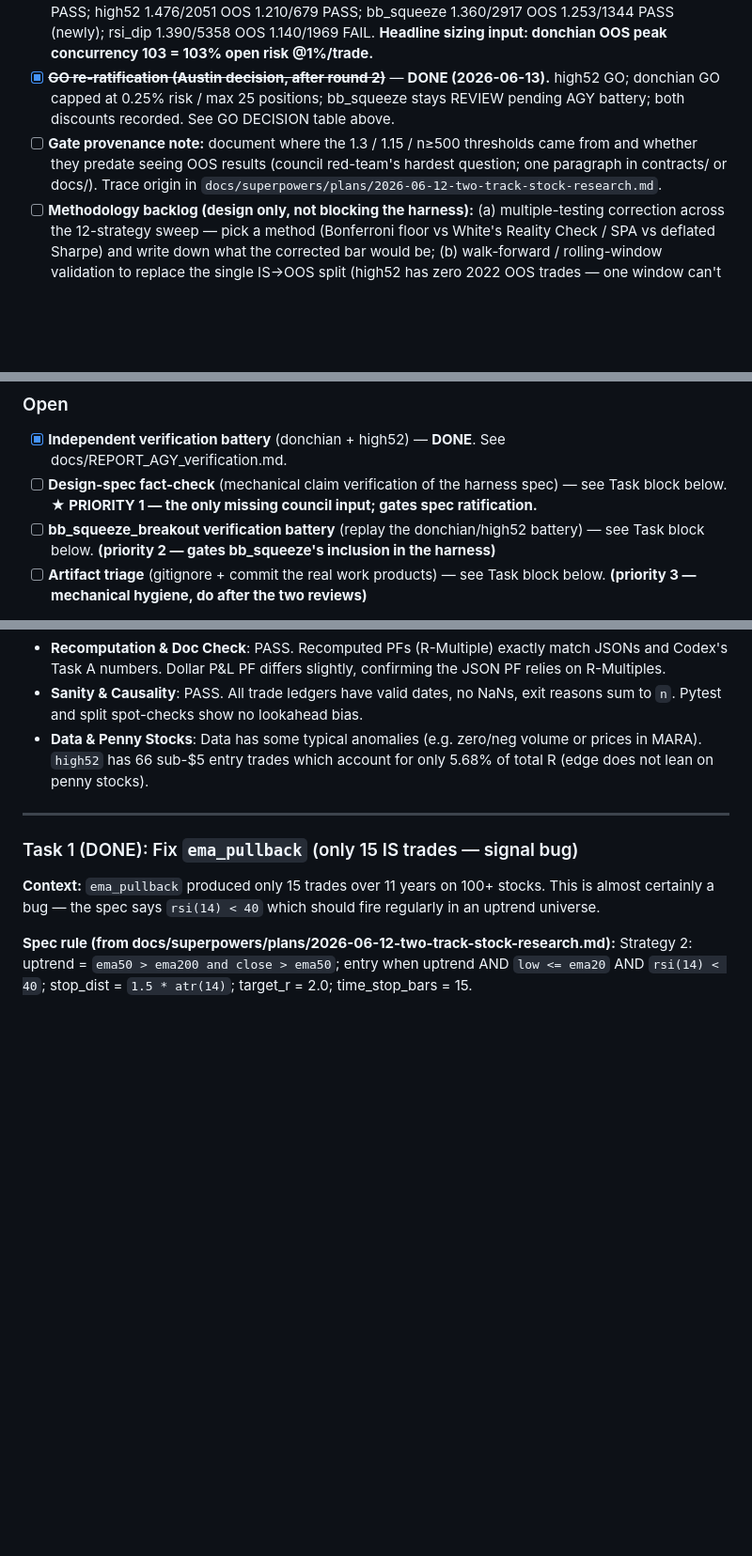
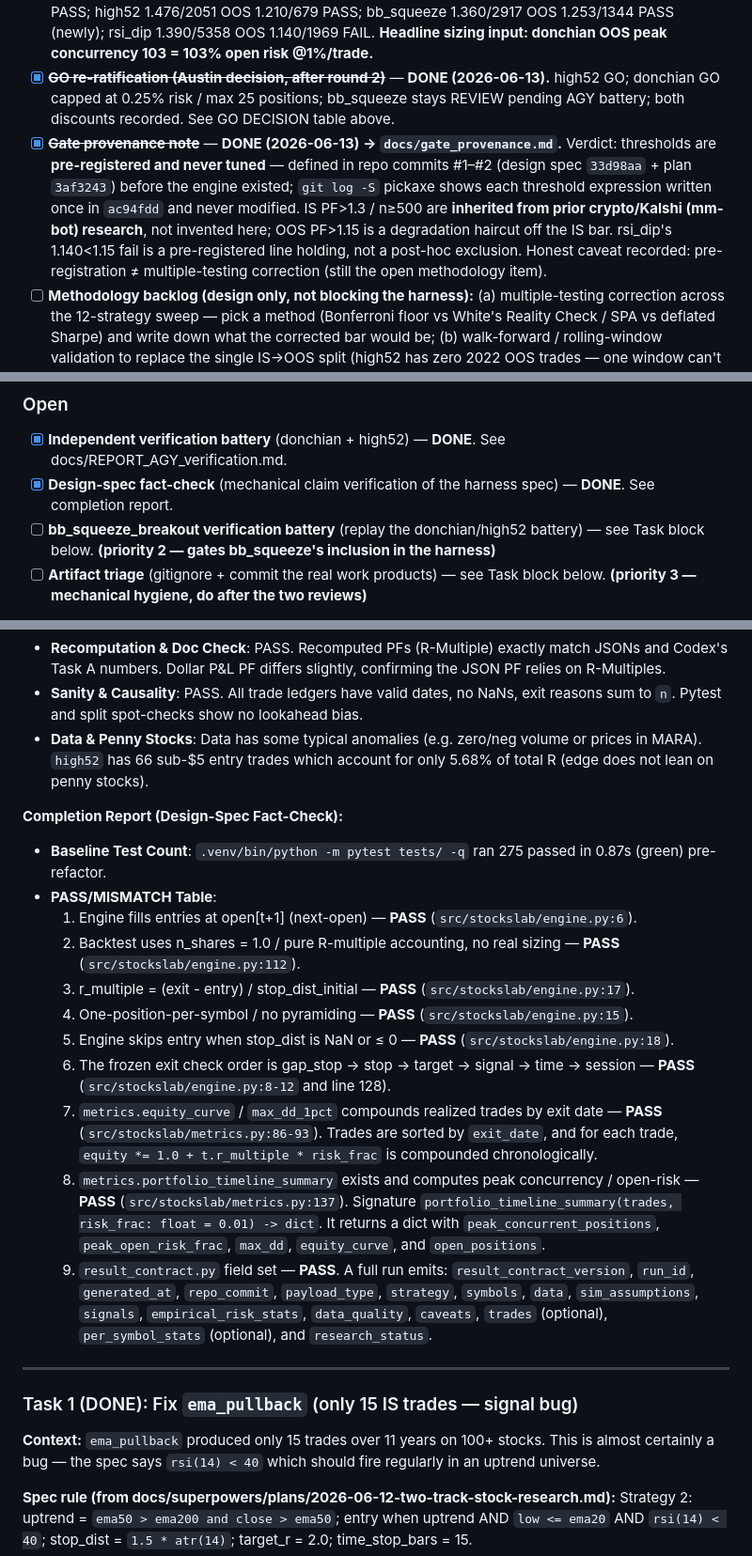
Before and after one commit to asandler2727-coder/stock-trading-bot, a Markdown page: AGENT_STATUS.md, 3 parts joined by grey strips. Shown at 94% size. Drawn GitHub-style; blank space fills up the shorter version.

```diff
--- a/AGENT_STATUS.md
+++ b/AGENT_STATUS.md
@@ -74,7 +74,7 @@ All agents read and write this file directly — no human courier, no pasting. T
 - [x] ~~PRE-HARNESS (from audit): fix runner + regenerate~~ — **DONE by Codex** (warm-start OOS, missing-cache guard, slippage_mult in contract, inf auto-pass fix, aliases, full strict regeneration). Superseded by round 2 below.
 - [x] ~~**PRE-HARNESS round 2 (from Grok council): clean-universe regeneration.**~~ **DONE + Claude-verified + AGY-verified (2026-06-13).** Codex shipped Task A (universe scrub, price-plausibility flag, max_dd seeding fix, MMC→MRSH alias confirmed correct — Yahoo reindexed Marsh & McLennan) + Task B (portfolio concurrency view). Claude verified all 16 numbers match disk, 275 tests green. AGY independent battery (donchian+high52): recompute matches, no lookahead, ledgers clean, high52 not penny-stock-dependent (5.68% of R). Clean numbers: donchian IS 1.559/5272 OOS 1.287/1967 PASS; high52 1.476/2051 OOS 1.210/679 PASS; bb_squeeze 1.360/2917 OOS 1.253/1344 PASS (newly); rsi_dip 1.390/5358 OOS 1.140/1969 FAIL. **Headline sizing input: donchian OOS peak concurrency 103 = 103% open risk @1%/trade.**
 - [x] ~~**GO re-ratification (Austin decision, after round 2)**~~ — **DONE (2026-06-13).** high52 GO; donchian GO capped at 0.25% risk / max 25 positions; bb_squeeze stays REVIEW pending AGY battery; both discounts recorded. See GO DECISION table above.
-- [ ] **Gate provenance note:** document where the 1.3 / 1.15 / n≥500 thresholds came from and whether they predate seeing OOS results (council red-team's hardest question; one paragraph in contracts/ or docs/). Trace origin in `docs/superpowers/plans/2026-06-12-two-track-stock-research.md`.
+- [x] ~~**Gate provenance note**~~ — **DONE (2026-06-13) → `docs/gate_provenance.md`.** Verdict: thresholds are **pre-registered and never tuned** — defined in repo commits #1–#2 (design spec `33d98aa` + plan `3af3243`) before the engine existed; `git log -S` pickaxe shows each threshold expression written once in `ac94fdd` and never modified. IS PF>1.3 / n≥500 are **inherited from prior crypto/Kalshi (mm-bot) research**, not invented here; OOS PF>1.15 is a degradation haircut off the IS bar. rsi_dip's 1.140<1.15 fail is a pre-registered line holding, not a post-hoc exclusion. Honest caveat recorded: pre-registration ≠ multiple-testing correction (still the open methodology item).
 - [ ] **Methodology backlog (design only, not blocking the harness):** (a) multiple-testing correction across the 12-strategy sweep — pick a method (Bonferroni floor vs White's Reality Check / SPA vs deflated Sharpe) and write down what the corrected bar would be; (b) walk-forward / rolling-window validation to replace the single IS→OOS split (high52 has zero 2022 OOS trades — one window can't sample the bear). Deliverable is a methodology note, not code. Feeds future gate revisions, not the paper-trade GO.
 - [ ] **Build paper-trade harness** for donchian + high52 — **NOW UNBLOCKED** (round 2 regeneration + concurrency number both exist). Position sizing (donchian needs ≤0.5% risk AND a concurrency cap — 103 simultaneous positions at 1% = 103% open risk), result-contract wiring, monitoring. Design notes from council: ledger = **SQLite from day one** (signals/trades/runs tables, not flat files); include an inert sentiment/catalyst annotation field per signal (passive logging now → backtestable dataset later; never an input to sizing or entries). Gated only on GO re-ratification below.
 - [ ] README.md — post-harness, deliberately deferred (Grok wanted it near-blocking; council demoted: audience is hypothetical, harness is concrete).
@@ -272,7 +272,7 @@ Build a standalone HTML file that visualizes all 12 strategy backtest results. N
 
 ### Open
 - [x] **Independent verification battery** (donchian + high52) — **DONE**. See docs/REPORT_AGY_verification.md.
-- [ ] **Design-spec fact-check** (mechanical claim verification of the harness spec) — see Task block below. **★ PRIORITY 1 — the only missing council input; gates spec ratification.**
+- [x] **Design-spec fact-check** (mechanical claim verification of the harness spec) — **DONE**. See completion report.
 - [ ] **bb_squeeze_breakout verification battery** (replay the donchian/high52 battery) — see Task block below. **(priority 2 — gates bb_squeeze's inclusion in the harness)**
 - [ ] **Artifact triage** (gitignore + commit the real work products) — see Task block below. **(priority 3 — mechanical hygiene, do after the two reviews)**
 
@@ -372,6 +372,19 @@ Four independent items. None touch `src/` logic or `results/`. Use `.venv/bin/py
 - **Sanity & Causality**: PASS. All trade ledgers have valid dates, no NaNs, exit reasons sum to `n`. Pytest and split spot-checks show no lookahead bias.
 - **Data & Penny Stocks**: Data has some typical anomalies (e.g. zero/neg volume or prices in MARA). `high52` has 66 sub-$5 entry trades which account for only 5.68% of total R (edge does not lean on penny stocks).
 
+**Completion Report (Design-Spec Fact-Check):**
+- **Baseline Test Count**: `.venv/bin/python -m pytest tests/ -q` ran 275 passed in 0.87s (green) pre-refactor.
+- **PASS/MISMATCH Table**:
+  1. Engine fills entries at open[t+1] (next-open) — **PASS** (`src/stockslab/engine.py:6`).
+  2. Backtest uses n_shares = 1.0 / pure R-multiple accounting, no real sizing — **PASS** (`src/stockslab/engine.py:112`).
+  3. r_multiple = (exit - entry) / stop_dist_initial — **PASS** (`src/stockslab/engine.py:17`).
+  4. One-position-per-symbol / no pyramiding — **PASS** (`src/stockslab/engine.py:15`).
+  5. Engine skips entry when stop_dist is NaN or ≤ 0 — **PASS** (`src/stockslab/engine.py:18`).
+  6. The frozen exit check order is gap_stop → stop → target → signal → time → session — **PASS** (`src/stockslab/engine.py:8-12` and line 128).
+  7. `metrics.equity_curve` / `max_dd_1pct` compounds realized trades by exit date — **PASS** (`src/stockslab/metrics.py:86-93`). Trades are sorted by `exit_date`, and for each trade, `equity *= 1.0 + t.r_multiple * risk_frac` is compounded chronologically.
+  8. `metrics.portfolio_timeline_summary` exists and computes peak concurrency / open-risk — **PASS** (`src/stockslab/metrics.py:137`). Signature `portfolio_timeline_summary(trades, risk_frac: float = 0.01) -> dict`. It returns a dict with `peak_concurrent_positions`, `peak_open_risk_frac`, `max_dd`, `equity_curve`, and `open_positions`.
+  9. `result_contract.py` field set — **PASS**. A full run emits: `result_contract_version`, `run_id`, `generated_at`, `repo_commit`, `payload_type`, `strategy`, `symbols`, `data`, `sim_assumptions`, `signals`, `empirical_risk_stats`, `data_quality`, `caveats`, `trades` (optional), `per_symbol_stats` (optional), and `research_status`.
+
 ---
 
 ### Task 1 (DONE): Fix `ema_pullback` (only 15 IS trades — signal bug)
```
Also changed, not shown: docs/gate_provenance.md (added, +66 -0 lines).
